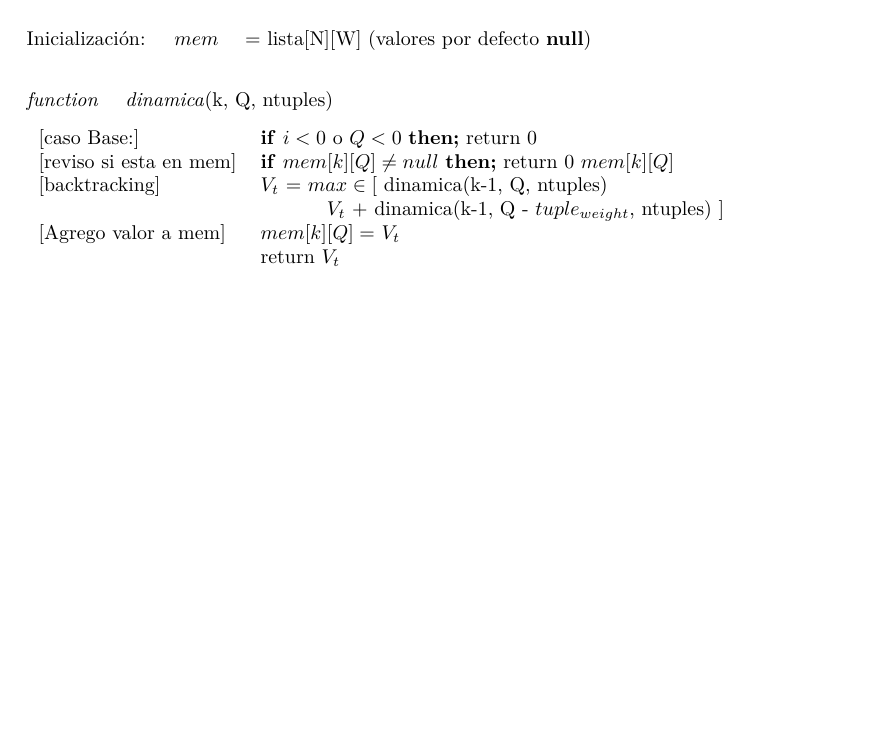
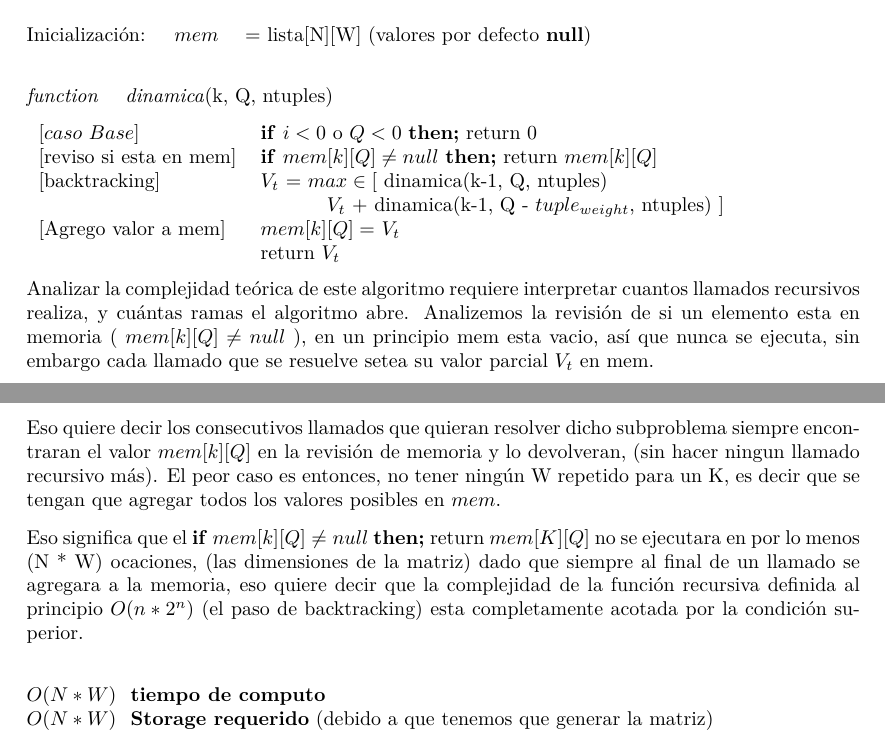
Before and after one commit to iglosiggio/algo3-tp1, a LaTeX document (mochila.tex): part of page 6 of 6 before the commit and two parts of pages 7 and 8 of 8 after it, the two joined at a grey line, cut so that both start at the same text, the shorter picture padded with empty space. Compiled offline with pdfLaTeX.

Commit message:
tex: Agregada descripción sobre la DP

```diff
--- a/mochila.tex
+++ b/mochila.tex
@@ -303,8 +307,8 @@ Inicialización: \quad \textit{$mem$} \quad = lista[N][W] (valores por defecto \
 
 
 \begin{tabular}{l l}
-    $[$caso Base:$]$ & \textbf{if}  $i  <  0$ o  $Q  <  0$ \textbf{then;} return 0   \\
-    $[$reviso si esta en mem$]$ & \textbf{if}  $mem[k][Q] \neq null$  \textbf{then;} return 0 $mem[k][Q]$ \\
+    $[caso\ Base]$ & \textbf{if}  $i  <  0$ o  $Q  <  0$ \textbf{then;} return 0   \\
+    $[$reviso si esta en mem$]$ & \textbf{if}  $mem[k][Q] \neq null$  \textbf{then;} return $mem[k][Q]$ \\
     $[$backtracking$]$ & \textit{$V_t$} = $ max \in  [ $  dinamica(k-1, Q, ntuples)  \\
     & \hspace{30pt} \textit{$V_t$} $ + $ dinamica(k-1, Q - $tuple_{weight}$, ntuples) $ ] $ \\
     $[$Agrego valor a mem$]$ &   $mem[k][Q] = $ \textit{$V_t$} \\
@@ -312,6 +316,15 @@ Inicialización: \quad \textit{$mem$} \quad = lista[N][W] (valores por defecto \
 
 \end{tabular}
 
+Analizar la complejidad teórica de este algoritmo requiere interpretar cuantos llamados recursivos realiza, y cuántas ramas el algoritmo abre. Analizemos la revisión de si un elemento esta en memoria ( $mem[k][Q] \neq null$ ), en un principio mem esta vacio,  así que nunca se ejecuta, sin embargo cada llamado que se resuelve setea su valor parcial \textit{$V_t$} en mem.
+
+Eso quiere decir los consecutivos llamados que quieran resolver dicho subproblema siempre encontraran el valor $mem[k][Q]$ en la revisión de memoria y lo devolveran, (sin hacer ningun llamado recursivo más). El peor caso es entonces, no tener ningún W repetido para un K, es decir que se tengan que agregar todos los valores posibles en $mem$.
+
+Eso significa que el \textbf{if} $mem[k][Q] \neq null$ \textbf{then;} return $mem[K][Q]$ no se ejecutara en por lo menos (N * W) ocaciones, (las dimensiones de la matriz) dado que siempre al final de un llamado se agregara a la memoria, eso quiere decir que la complejidad de la función recursiva definida al principio $O(n*2^n)$ (el paso de backtracking) esta completamente acotada por la condición superior. \\
+
+\small $O(N * W)$ \textbf{ tiempo de computo} \\
+\small $O(N * W)$ \textbf{ Storage requerido} (debido a que tenemos que generar la matriz) \\
+
 
 
 \end{document}
```
Also changed, not shown: mochila.tex (4 more changed lines).
